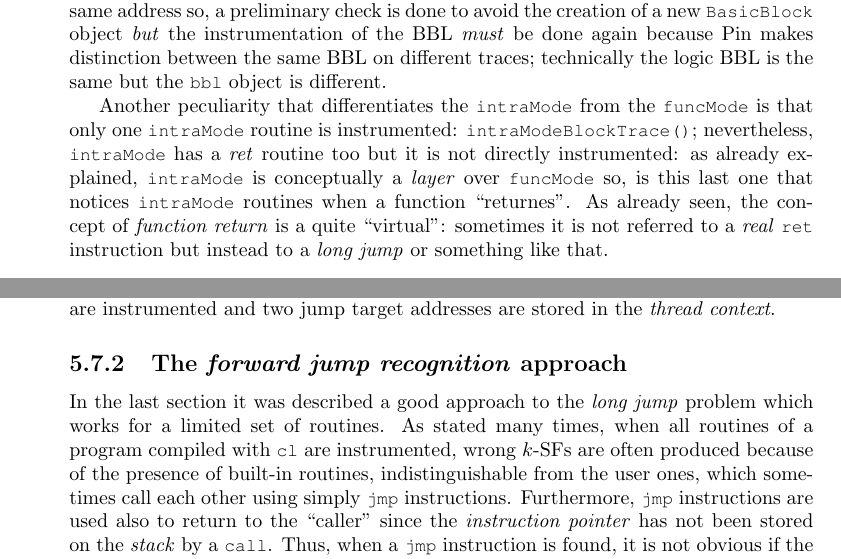
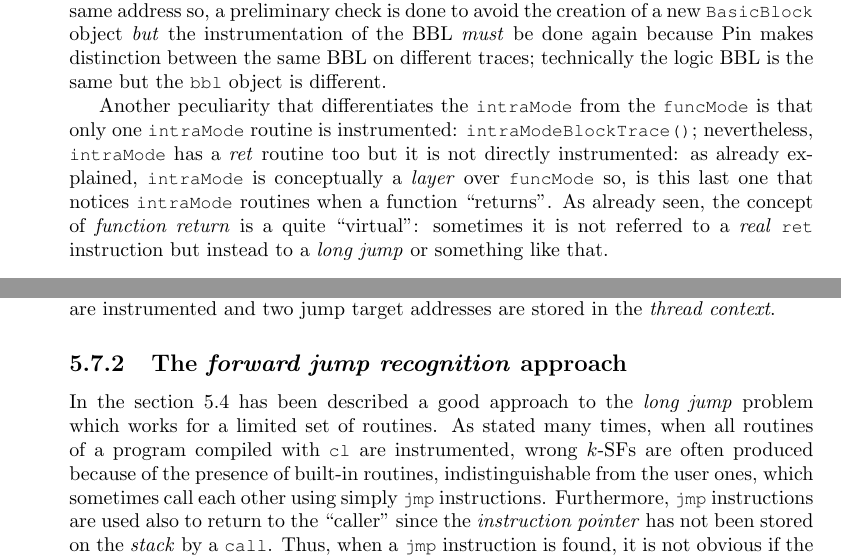
Before and after one commit to vvaltchev/ihpp, a LaTeX thesis (doc/bs_thesis.tex): two parts of pages 55 and 61 of 66, joined at a grey line, cut so that both start at the same text. Compiled offline with pdfLaTeX.

Commit message:
thesis corrections

```diff
--- a/doc/bs_thesis.tex
+++ b/doc/bs_thesis.tex
@@ -3442,7 +3442,7 @@ Another peculiarity that differentiates the \verb|intraMode| from
 \verb|intraModeBlockTrace()|; nevertheless, \verb|intraMode| has a \emph{ret} routine
 too but it is not directly instrumented: as already explained,
 \verb|intraMode| is conceptually a \emph{layer} over \verb|funcMode| so,
-is this last one that notices \verb|intraMode| routines when a function ``returnes''.
+is this last one that notices \verb|intraMode| routines when a function ``returns''.
 As already seen, the concept of \emph{function return} is a quite ``virtual'':
 sometimes it is not referred to a \emph{real} \verb|ret| instruction
 but instead to a \emph{long jump} or something like that.
@@ -3818,7 +3818,7 @@ and two jump target addresses are stored in the \emph{thread context}.
 
 \subsection{The \emph{forward jump recognition} approach}
 
-In the last section it was described a good approach to the \emph{long jump} problem
+In the section 5.4 has been described a good approach to the \emph{long jump} problem
 which works for a limited set of routines. As stated many times, when
 all routines of a program compiled with \verb|cl| are instrumented, wrong $k$-SFs
 are often produced because of the presence of built-in routines, indistinguishable
```
Also changed, not shown: doc/full_documentation.pdf (deleted).
